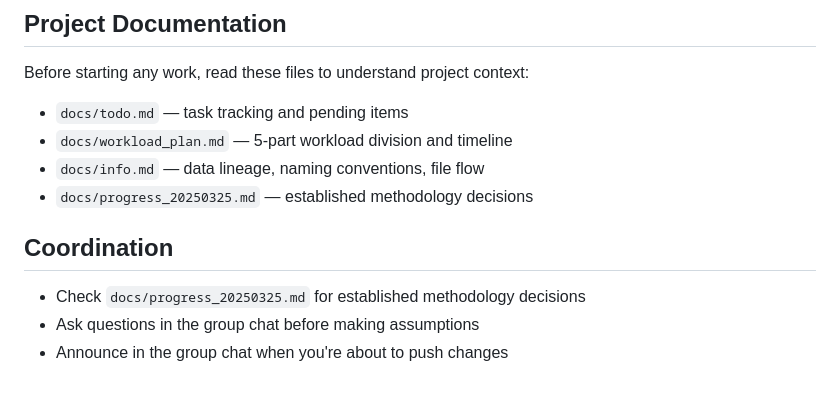
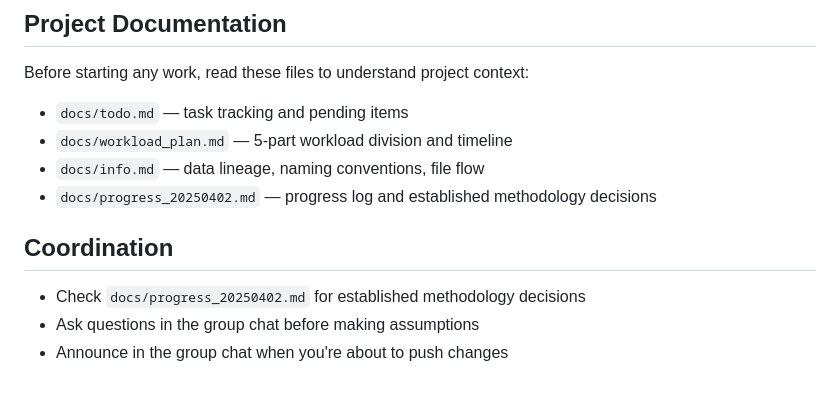
Before and after one commit to wafo210715/NUS-AR5302-3, a Markdown page: CLAUDE.md, the part around the change. Drawn GitHub-style.

Commit message:
Fix: update progress file reference in CLAUDE.md
Co-Authored-By: Claude Opus 4.6 <noreply@anthropic.com>

```diff
--- a/CLAUDE.md
+++ b/CLAUDE.md
@@ -87,9 +87,9 @@ Before starting any work, read these files to understand project context:
 - `docs/todo.md` — task tracking and pending items
 - `docs/workload_plan.md` — 5-part workload division and timeline
 - `docs/info.md` — data lineage, naming conventions, file flow
-- `docs/progress_20250325.md` — established methodology decisions
+- `docs/progress_20250402.md` — progress log and established methodology decisions
 
 ## Coordination
-- Check `docs/progress_20250325.md` for established methodology decisions
+- Check `docs/progress_20250402.md` for established methodology decisions
 - Ask questions in the group chat before making assumptions
 - Announce in the group chat when you're about to push changes
```
